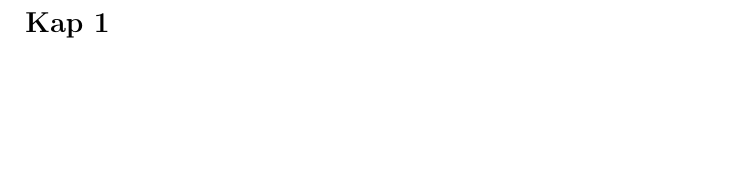
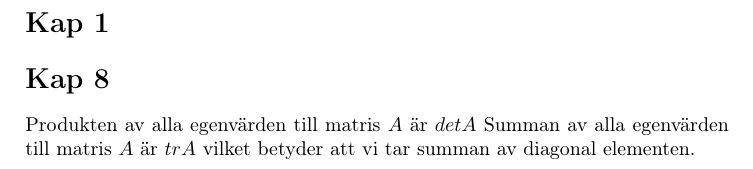
Before and after one commit to LTH-Co-op/linsys-FMAF10, a LaTeX document (main.tex): part of the page, cut so that both start at the same text, the shorter picture padded with empty space. Compiled offline with pdfLaTeX.

Commit message:
Improvements

```diff
--- a/main.tex
+++ b/main.tex
@@ -34,5 +34,8 @@
 %%%%%%%%%%%%%%%%%%%%%%%%%%%%%%%%%%%%%%%%%%%%%%%%%%%%%%%%%%%%%%%%%%%%%%%%%%%%%%%%%%%%%%%%%%%%%%%%%%%%%%%%%%%%%%%%%%%%%%%%%%%%%%%%%%%%%%%%%%%%
 \section*{Kap 1}
 
+\section*{Kap 8}
+Produkten av alla egenvärden till matris $A$ är $det A$
+Summan av alla egenvärden till matris $A$ är $tr A$ vilket betyder att vi tar summan av diagonal elementen.
 
 \end{document}
```
